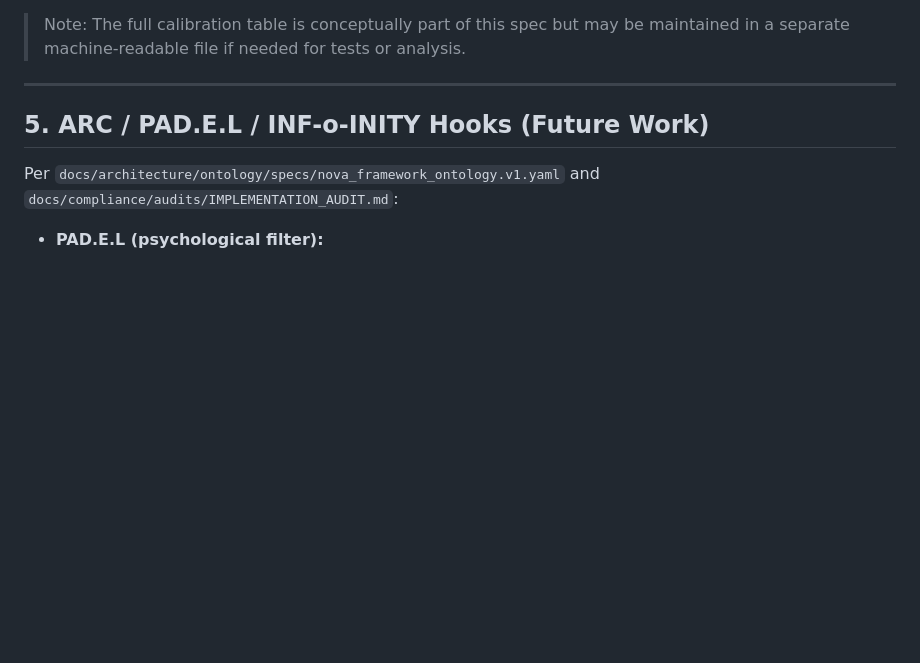
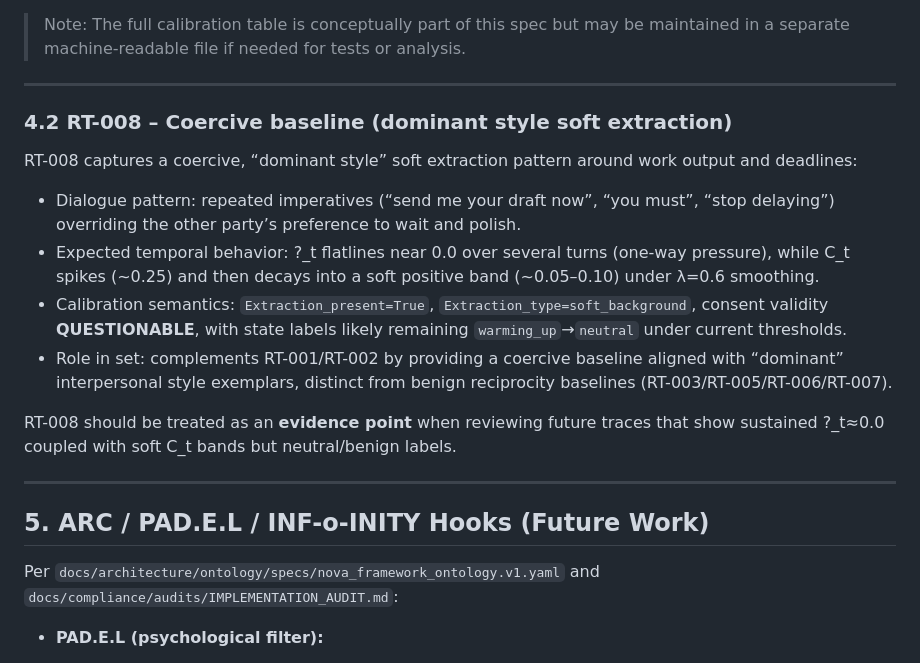
Before and after one commit to PavlosKolivatzis/nova-civilizational-architecture, a Markdown page: docs/specs/phase14_extraction_calibration.md, the part around the change. GitHub-like rendering; blank space fills up the shorter version.

Commit message:
docs(phase14): add RT-008 coercive soft-extraction exemplar

```diff
--- a/docs/specs/phase14_extraction_calibration.md
+++ b/docs/specs/phase14_extraction_calibration.md
@@ -112,6 +112,19 @@ RT-001–RT-003 and the RT-00X template form the **core calibration contract**.
   - Desired: log + annotate soft extraction; escalate for hard_collapse (R2) with stronger user-facing warnings.
 
 > Note: The full calibration table is conceptually part of this spec but may be maintained in a separate machine-readable file if needed for tests or analysis.
+
+---
+
+### 4.2 RT-008 – Coercive baseline (dominant style soft extraction)
+
+RT-008 captures a coercive, “dominant style” soft extraction pattern around work output and deadlines:
+
+- Dialogue pattern: repeated imperatives (“send me your draft now”, “you must”, “stop delaying”) overriding the other party’s preference to wait and polish.
+- Expected temporal behavior: ?_t flatlines near 0.0 over several turns (one-way pressure), while C_t spikes (~0.25) and then decays into a soft positive band (~0.05–0.10) under λ=0.6 smoothing.
+- Calibration semantics: `Extraction_present=True`, `Extraction_type=soft_background`, consent validity **QUESTIONABLE**, with state labels likely remaining `warming_up`→`neutral` under current thresholds.
+- Role in set: complements RT-001/RT-002 by providing a coercive baseline aligned with “dominant” interpersonal style exemplars, distinct from benign reciprocity baselines (RT-003/RT-005/RT-006/RT-007).
+
+RT-008 should be treated as an **evidence point** when reviewing future traces that show sustained ?_t≈0.0 coupled with soft C_t bands but neutral/benign labels.
 
 ---
 
```
